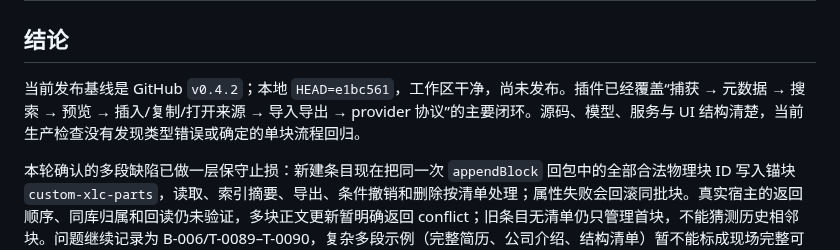
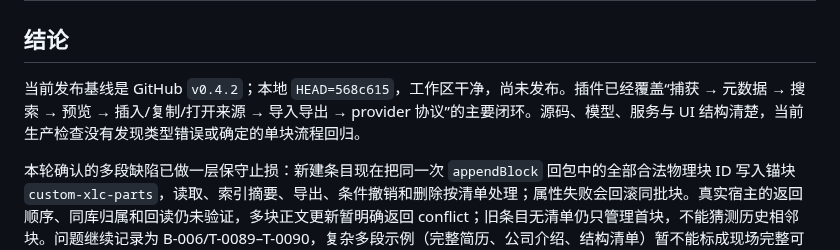
Before and after one commit to ai68298100/xiaolv-common, a Markdown page: docs/status-audit-2026-10-18.md, the part around the change. Drawn GitHub-style.

Commit message:
docs: record final local audit head

```diff
--- a/docs/status-audit-2026-10-18.md
+++ b/docs/status-audit-2026-10-18.md
@@ -2,7 +2,7 @@
 
 ## 结论
 
-当前发布基线是 GitHub `v0.4.2`；本地 `HEAD=e1bc561`，工作区干净，尚未发布。插件已经覆盖“捕获 → 元数据 → 搜索 → 预览 → 插入/复制/打开来源 → 导入导出 → provider 协议”的主要闭环。源码、模型、服务与 UI 结构清楚，当前生产检查没有发现类型错误或确定的单块流程回归。
+当前发布基线是 GitHub `v0.4.2`；本地 `HEAD=568c615`，工作区干净，尚未发布。插件已经覆盖“捕获 → 元数据 → 搜索 → 预览 → 插入/复制/打开来源 → 导入导出 → provider 协议”的主要闭环。源码、模型、服务与 UI 结构清楚，当前生产检查没有发现类型错误或确定的单块流程回归。
 
 本轮确认的多段缺陷已做一层保守止损：新建条目现在把同一次 `appendBlock` 回包中的全部合法物理块 ID 写入锚块 `custom-xlc-parts`，读取、索引摘要、导出、条件撤销和删除按清单处理；属性失败会回滚同批块。真实宿主的返回顺序、同库归属和回读仍未验证，多块正文更新暂明确返回 conflict；旧条目无清单仍只管理首块，不能猜测历史相邻块。问题继续记录为 B-006/T-0089–T-0090，复杂多段示例（完整简历、公司介绍、结构清单）暂不能标成现场完整可用。
 
```
